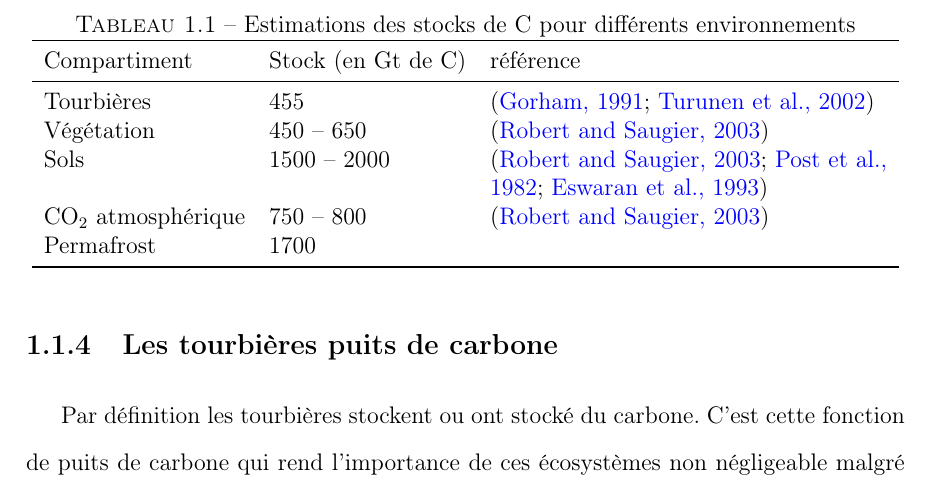
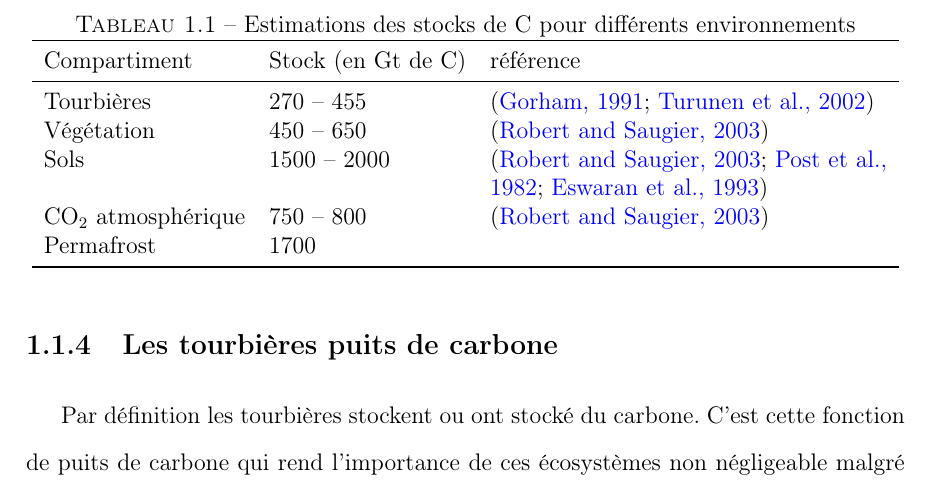
Before and after one commit to dangelob/manuscript, a LaTeX thesis (phdthesis.tex, which reads content/chapitre1.tex): part of page 22 of 51, cut so that both start at the same text. Compiled offline with pdfLaTeX.

Commit message:
add value in table C stock

```diff
--- a/content/chapitre1.tex
+++ b/content/chapitre1.tex
@@ -183,7 +183,7 @@ Le carbone stocké dans les tourbières représente 10 à \SI{25}{\percent} du c
 \label{CCycleStocks}
 \begin{tabular}{llp{7cm}}\toprule
 Compartiment & Stock (en Gt de C) & référence \\ \midrule
-Tourbières & 455 & \cite{gorham1991,turunen2002} \\
+Tourbières & 270 -- 455 & \cite{gorham1991,turunen2002} \\
 Végétation & 450 -- 650 & \cite{Robert2003}\\
 Sols & 1500 -- 2000 & \cite{Robert2003,Post1982,Eswaran1993}\\
 \coo atmosphérique & 750 -- 800 & \cite{Robert2003}\\
```
Also changed, not shown: phdthesis.pdf.
